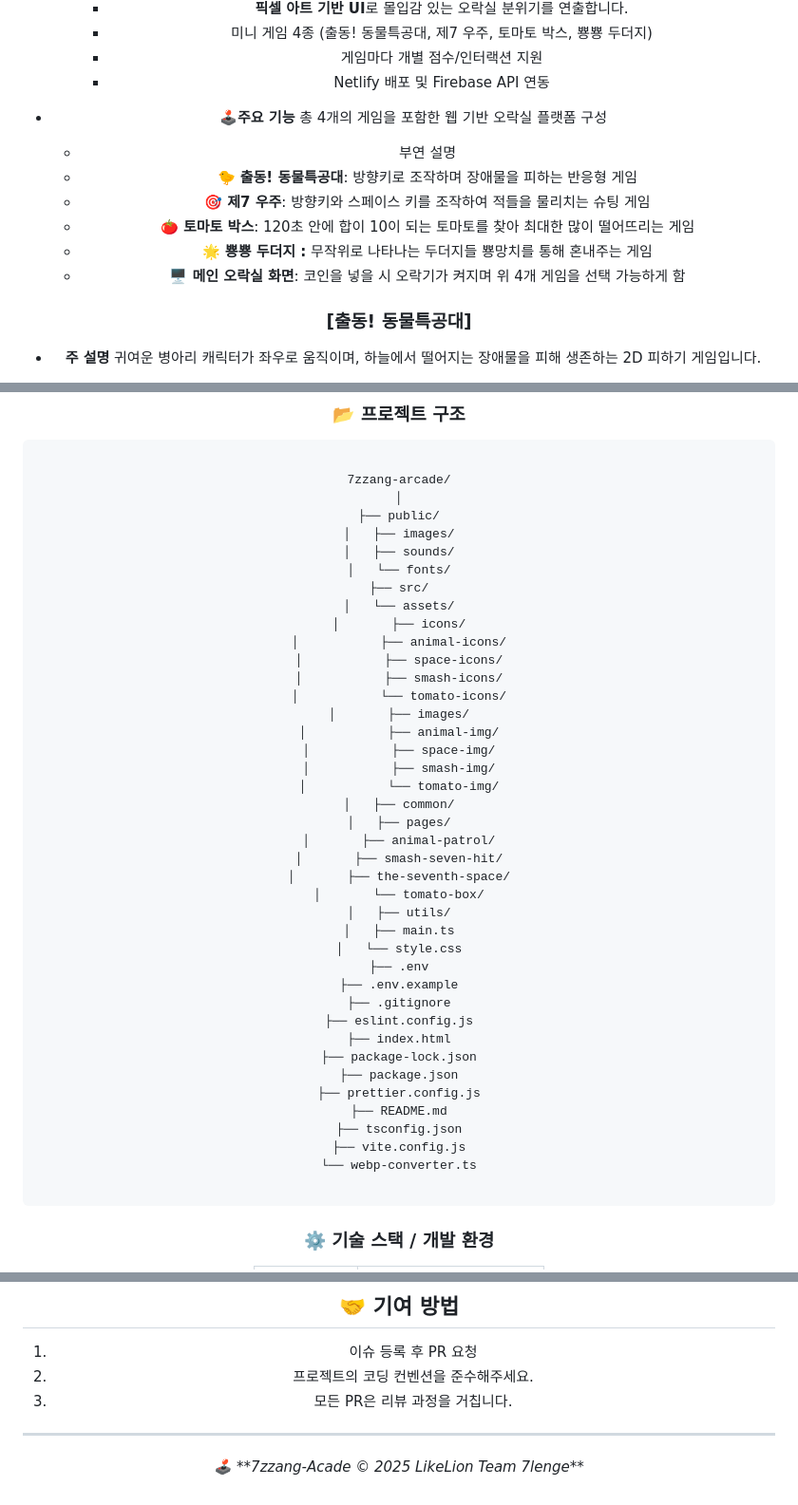
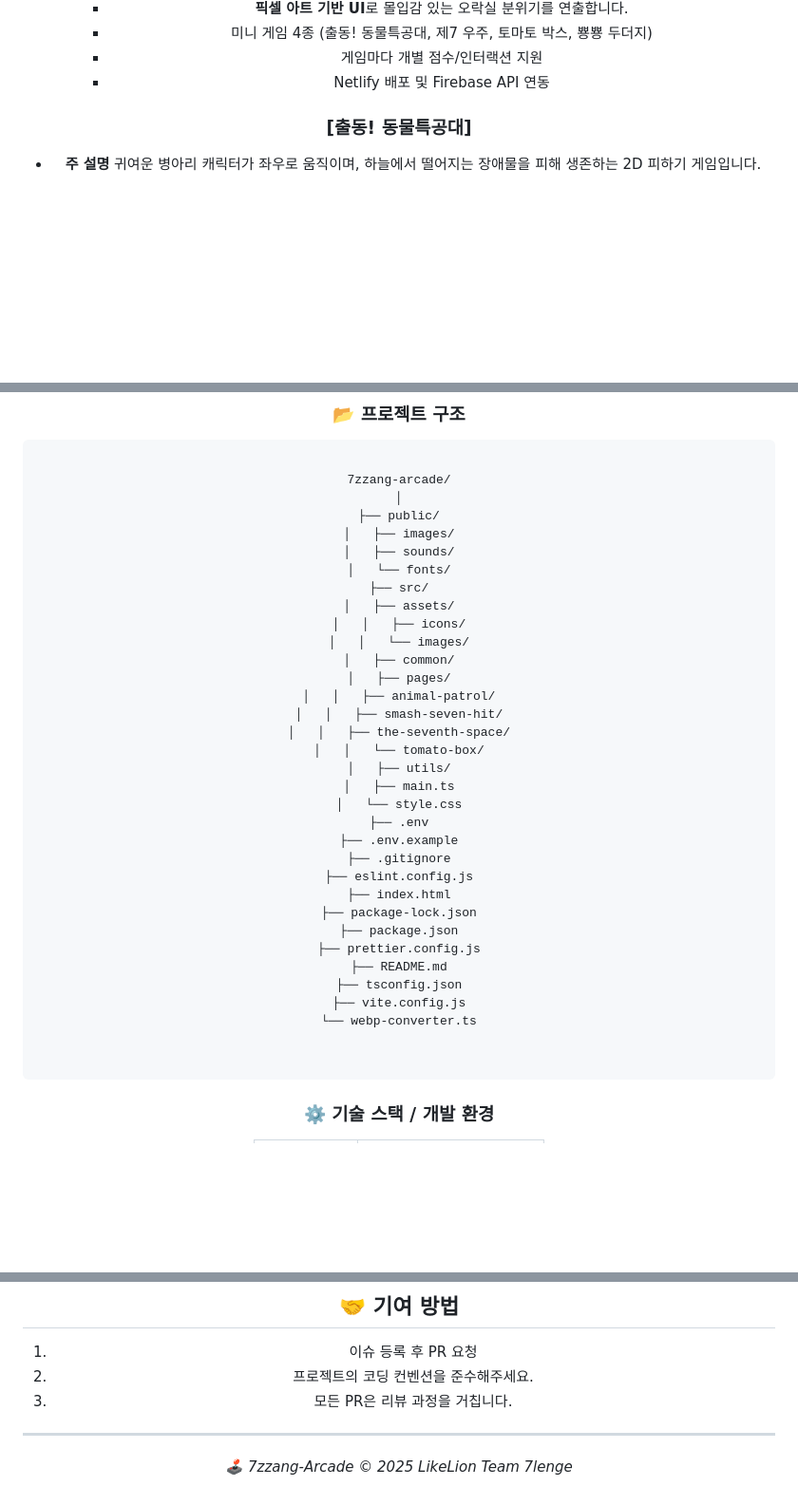
Before and after one commit to FRONTENDBOOTCAMP-13th/JS-07-7zzang-Arcade, a Markdown page: README.md, 3 parts joined by grey strips. Shown at 95% size. Drawn GitHub-style; blank space fills up the shorter version.

Commit message:
📝 docs: readme change

````diff
--- a/README.md
+++ b/README.md
@@ -154,16 +154,6 @@
     - 미니 게임 4종 (출동! 동물특공대, 제7 우주, 토마토 박스, 뿅뿅 두더지)
     - 게임마다 개별 점수/인터랙션 지원
     - Netlify 배포 및 Firebase API 연동
-
-- **🕹️주요 기능**
-  총 4개의 게임을 포함한 웹 기반 오락실 플랫폼 구성
-
-  - 부연 설명
-  - 🐤 **출동! 동물특공대**: 방향키로 조작하며 장애물을 피하는 반응형 게임
-  - 🎯 **제7 우주**: 방향키와 스페이스 키를 조작하여 적들을 물리치는 슈팅 게임
-  - **🍅 토마토 박스**: 120초 안에 합이 10이 되는 토마토를 찾아 최대한 많이 떨어뜨리는 게임
-  - 🌟 **뿅뿅 두더지 :** 무작위로 나타나는 두더지들 뿅망치를 통해 혼내주는 게임
-  - **🖥️ 메인 오락실 화면**: 코인을 넣을 시 오락기가 켜지며 위 4개 게임을 선택 가능하게 함
 
 ### [출동! 동물특공대]
 
@@ -225,23 +215,15 @@
 │   ├── sounds/
 │   └── fonts/
 ├── src/
-│   └── assets/
-│       ├── icons/
-│           ├── animal-icons/
-│           ├── space-icons/
-│           ├── smash-icons/
-│           └── tomato-icons/
-│       ├── images/
-│           ├── animal-img/
-│           ├── space-img/
-│           ├── smash-img/
-│           └── tomato-img/
+│   ├── assets/
+│   │   ├── icons/
+│   │   └── images/
 │   ├── common/
 │   ├── pages/
-│       ├── animal-patrol/
-│       ├── smash-seven-hit/
-│       ├── the-seventh-space/
-│       └── tomato-box/
+│   │   ├── animal-patrol/
+│   │   ├── smash-seven-hit/
+│   │   ├── the-seventh-space/
+│   │   └── tomato-box/
 │   ├── utils/
 │   ├── main.ts
 │   └── style.css
@@ -257,6 +239,7 @@
 ├── tsconfig.json
 ├── vite.config.js
 └── webp-converter.ts
+
 
 ```
 
@@ -308,4 +291,4 @@
 
 ---
 
-<p align="center"><i>🕹️ **7zzang-Acade © 2025 LikeLion Team 7lenge**</i></p>
+<p align="center"><i>🕹️ 7zzang-Arcade © 2025 LikeLion Team 7lenge</i></p>
````
Also changed, not shown: other parts of README.md (+11 -11 lines).
